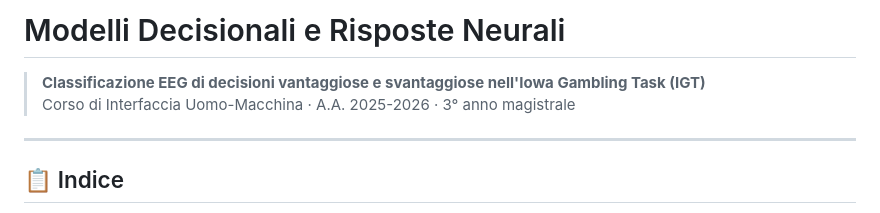
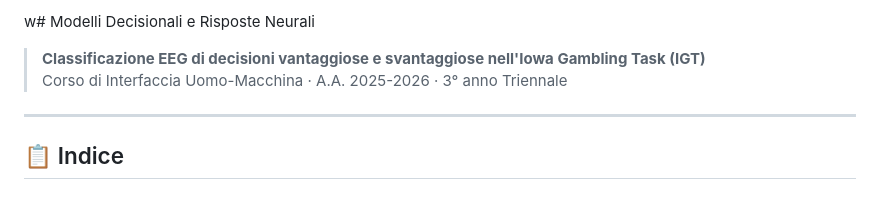
Before and after one commit to arielebabini/Modelli-Decisionali-e-Risposte-Neurali, a Markdown page: README.md, the part around the change. Drawn GitHub-style.

Commit message:
Modify course details in README
Updated course year and level in the README.

```diff
--- a/README.md
+++ b/README.md
@@ -1,7 +1,7 @@
-# Modelli Decisionali e Risposte Neurali
+w# Modelli Decisionali e Risposte Neurali
 
 > **Classificazione EEG di decisioni vantaggiose e svantaggiose nell'Iowa Gambling Task (IGT)**
-> Corso di Interfaccia Uomo-Macchina · A.A. 2025-2026 · 3° anno magistrale
+> Corso di Interfaccia Uomo-Macchina · A.A. 2025-2026 · 3° anno Triennale
 
 ---
 
```
